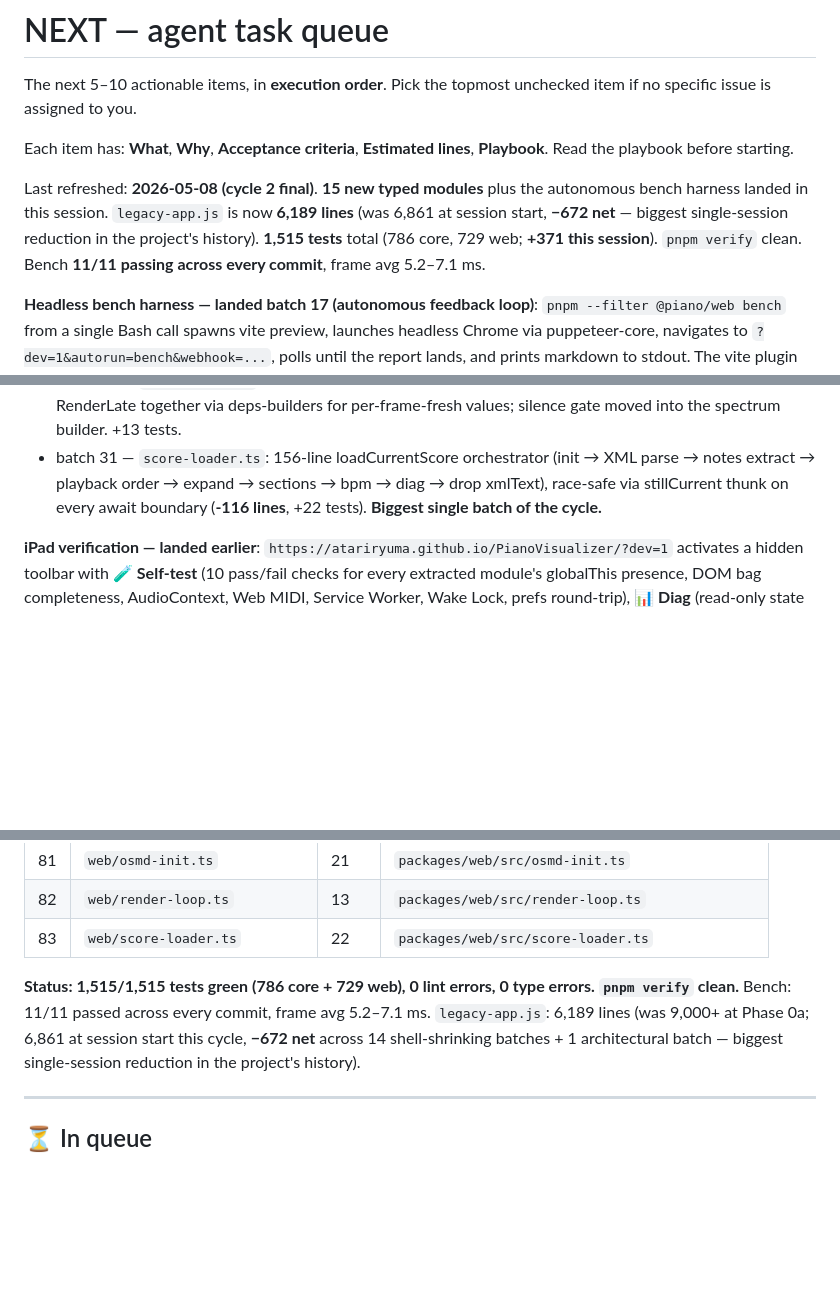
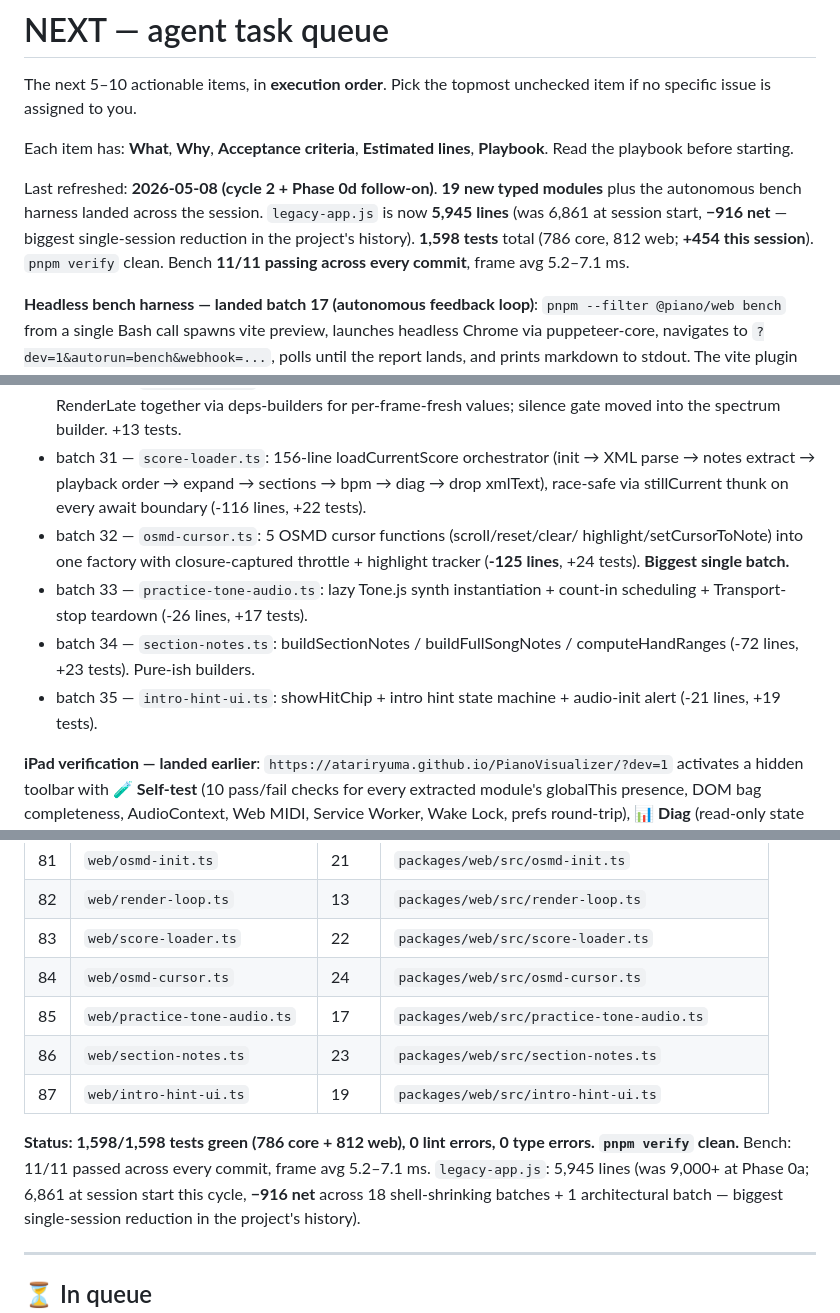
Before and after one commit to atariryuma/PianoVisualizer, a Markdown page: NEXT.md, 3 parts joined by grey strips. Rendered like a GitHub page; blank space fills up the shorter version.

Commit message:
docs(legacy): rotate NEXT.md -- batches 32-35 (-271 lines)
Phase 0d follow-on batches added to the cycle:
- batch 32 osmd-cursor (-125 lines, +24 tests)
- batch 33 practice-tone-audio (-26, +17)
- batch 34 section-notes (-72, +23)
- batch 35 intro-hint-ui (-21, +19)

Cumulative session totals (cycle 2 + Phase 0d follow-on):
- legacy-app.js: 6,861 -> 5,945 lines (-916 net across 18 shell-
  shrinking batches + 1 architectural batch). Biggest single-session
  reduction in the project's history.
- 1,598 tests green (was 1,144 at session start; +454 this cycle).
- 11/11 bench passing at every commit, frame avg 5.2-7.1ms.

Co-Authored-By: Claude Opus 4.7 (1M context) <noreply@anthropic.com>

```diff
--- a/NEXT.md
+++ b/NEXT.md
@@ -6,12 +6,12 @@ unchecked item if no specific issue is assigned to you.
 Each item has: **What**, **Why**, **Acceptance criteria**, **Estimated lines**,
 **Playbook**. Read the playbook before starting.
 
-Last refreshed: **2026-05-08 (cycle 2 final)**. **15 new typed modules** plus
-the autonomous bench harness landed in this session. `legacy-app.js` is now
-**6,189 lines** (was 6,861 at session start, **−672 net** — biggest
-single-session reduction in the project's history). **1,515 tests** total (786
-core, 729 web; **+371 this session**). `pnpm verify` clean. Bench **11/11
-passing across every commit**, frame avg 5.2–7.1 ms.
+Last refreshed: **2026-05-08 (cycle 2 + Phase 0d follow-on)**. **19 new typed
+modules** plus the autonomous bench harness landed across the session.
+`legacy-app.js` is now **5,945 lines** (was 6,861 at session start, **−916 net**
+— biggest single-session reduction in the project's history). **1,598 tests**
+total (786 core, 812 web; **+454 this session**). `pnpm verify` clean. Bench
+**11/11 passing across every commit**, frame avg 5.2–7.1 ms.
 
 **Headless bench harness — landed batch 17 (autonomous feedback loop)**:
 `pnpm --filter @piano/web bench` from a single Bash call spawns vite preview,
@@ -62,8 +62,17 @@ every commit.**
   tests.
 - batch 31 — `score-loader.ts`: 156-line loadCurrentScore orchestrator (init →
   XML parse → notes extract → playback order → expand → sections → bpm → diag →
-  drop xmlText), race-safe via stillCurrent thunk on every await boundary
-  (**-116 lines**, +22 tests). **Biggest single batch of the cycle.**
+  drop xmlText), race-safe via stillCurrent thunk on every await boundary (-116
+  lines, +22 tests).
+- batch 32 — `osmd-cursor.ts`: 5 OSMD cursor functions (scroll/reset/clear/
+  highlight/setCursorToNote) into one factory with closure-captured throttle +
+  highlight tracker (**-125 lines**, +24 tests). **Biggest single batch.**
+- batch 33 — `practice-tone-audio.ts`: lazy Tone.js synth instantiation +
+  count-in scheduling + Transport-stop teardown (-26 lines, +17 tests).
+- batch 34 — `section-notes.ts`: buildSectionNotes / buildFullSongNotes /
+  computeHandRanges (-72 lines, +23 tests). Pure-ish builders.
+- batch 35 — `intro-hint-ui.ts`: showHitChip + intro hint state machine +
+  audio-init alert (-21 lines, +19 tests).
 
 **iPad verification — landed earlier**:
 `https://atariryuma.github.io/PianoVisualizer/?dev=1` activates a hidden toolbar
@@ -163,11 +172,15 @@ refresh), **🎯 Benchmark** (11 long-running behavioural probes), **📋 Copy**
 | 81  | `web/osmd-init.ts`            | 21    | `packages/web/src/osmd-init.ts`                 |
 | 82  | `web/render-loop.ts`          | 13    | `packages/web/src/render-loop.ts`               |
 | 83  | `web/score-loader.ts`         | 22    | `packages/web/src/score-loader.ts`              |
+| 84  | `web/osmd-cursor.ts`          | 24    | `packages/web/src/osmd-cursor.ts`               |
+| 85  | `web/practice-tone-audio.ts`  | 17    | `packages/web/src/practice-tone-audio.ts`       |
+| 86  | `web/section-notes.ts`        | 23    | `packages/web/src/section-notes.ts`             |
+| 87  | `web/intro-hint-ui.ts`        | 19    | `packages/web/src/intro-hint-ui.ts`             |
 
-**Status: 1,515/1,515 tests green (786 core + 729 web), 0 lint errors, 0 type
+**Status: 1,598/1,598 tests green (786 core + 812 web), 0 lint errors, 0 type
 errors. `pnpm verify` clean.** Bench: 11/11 passed across every commit, frame
-avg 5.2–7.1 ms. `legacy-app.js`: 6,189 lines (was 9,000+ at Phase 0a; 6,861 at
-session start this cycle, **−672 net** across 14 shell-shrinking batches + 1
+avg 5.2–7.1 ms. `legacy-app.js`: 5,945 lines (was 9,000+ at Phase 0a; 6,861 at
+session start this cycle, **−916 net** across 18 shell-shrinking batches + 1
 architectural batch — biggest single-session reduction in the project's
 history).
 
```
